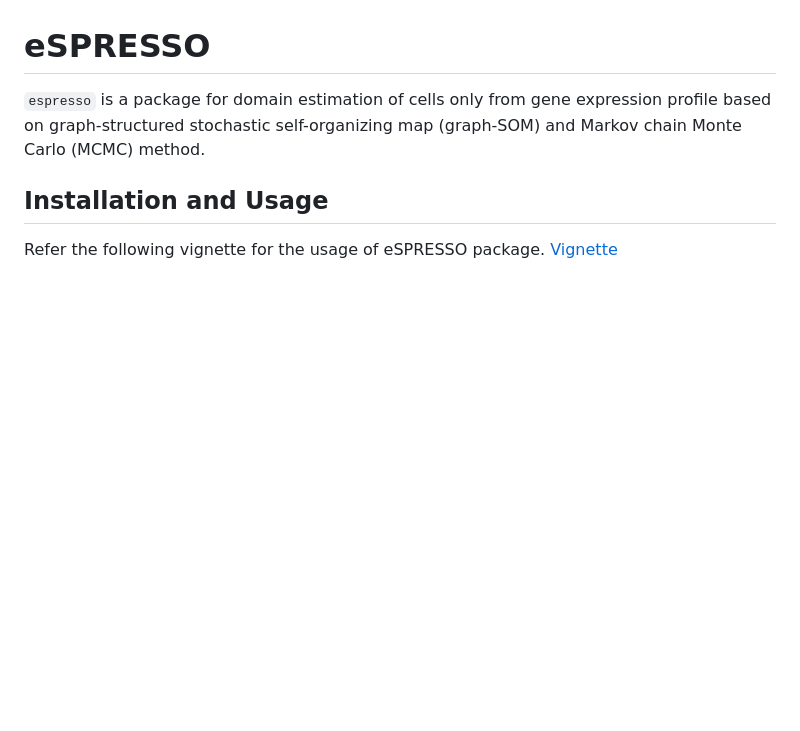
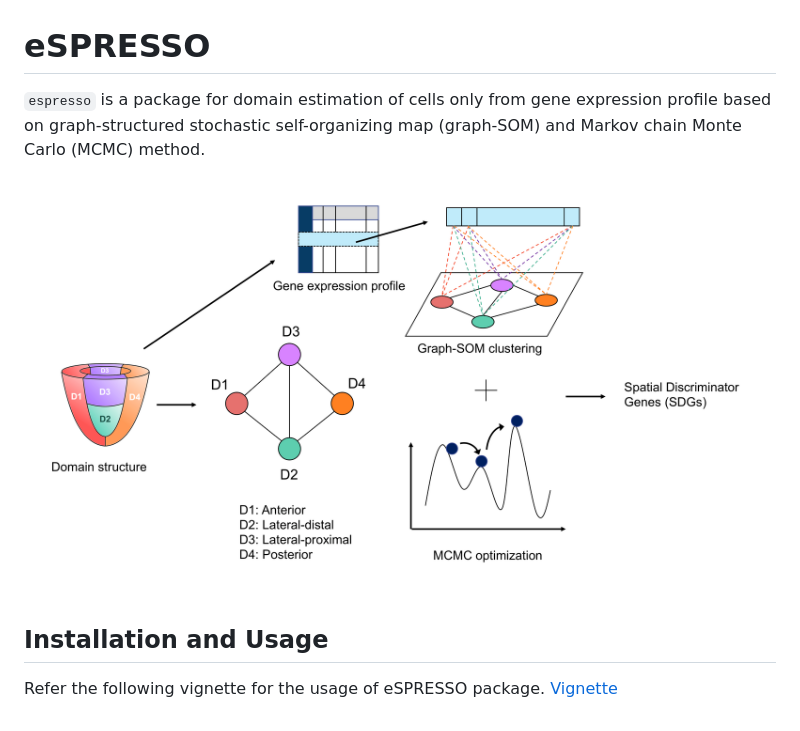
Before and after one commit to tmorikuicr/espresso, a Markdown page: README.md, the part around the change. GitHub-like rendering; pictures changed too: img/fig1.png (added); blank space fills up the shorter version.

```diff
--- a/README.md
+++ b/README.md
@@ -2,6 +2,7 @@
 
 `espresso` is a package for domain estimation of cells only from gene expression profile based on graph-structured stochastic self-organizing map (graph-SOM) and Markov chain Monte Carlo (MCMC) method.
 
+<img src="img/fig1.png">
 
 ## Installation and Usage
 
```
